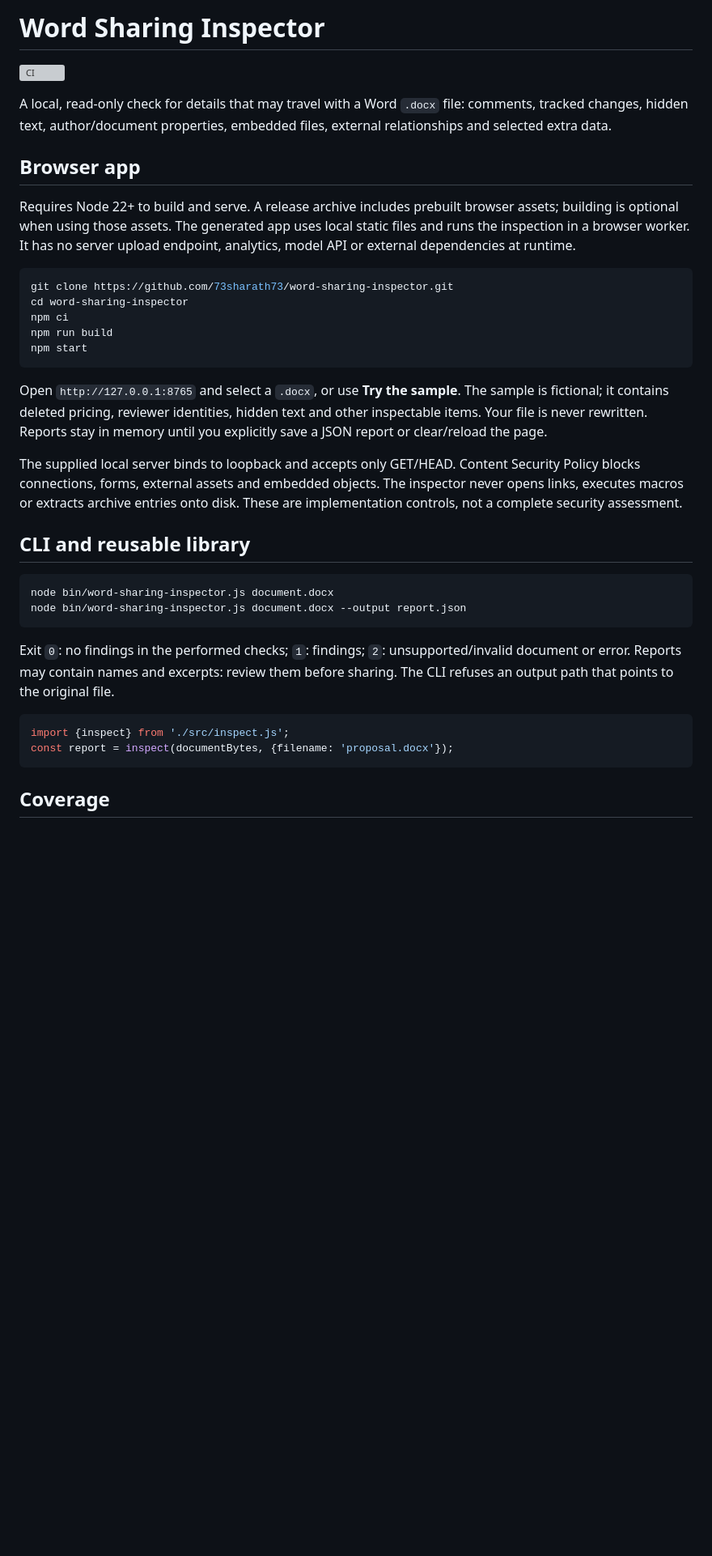
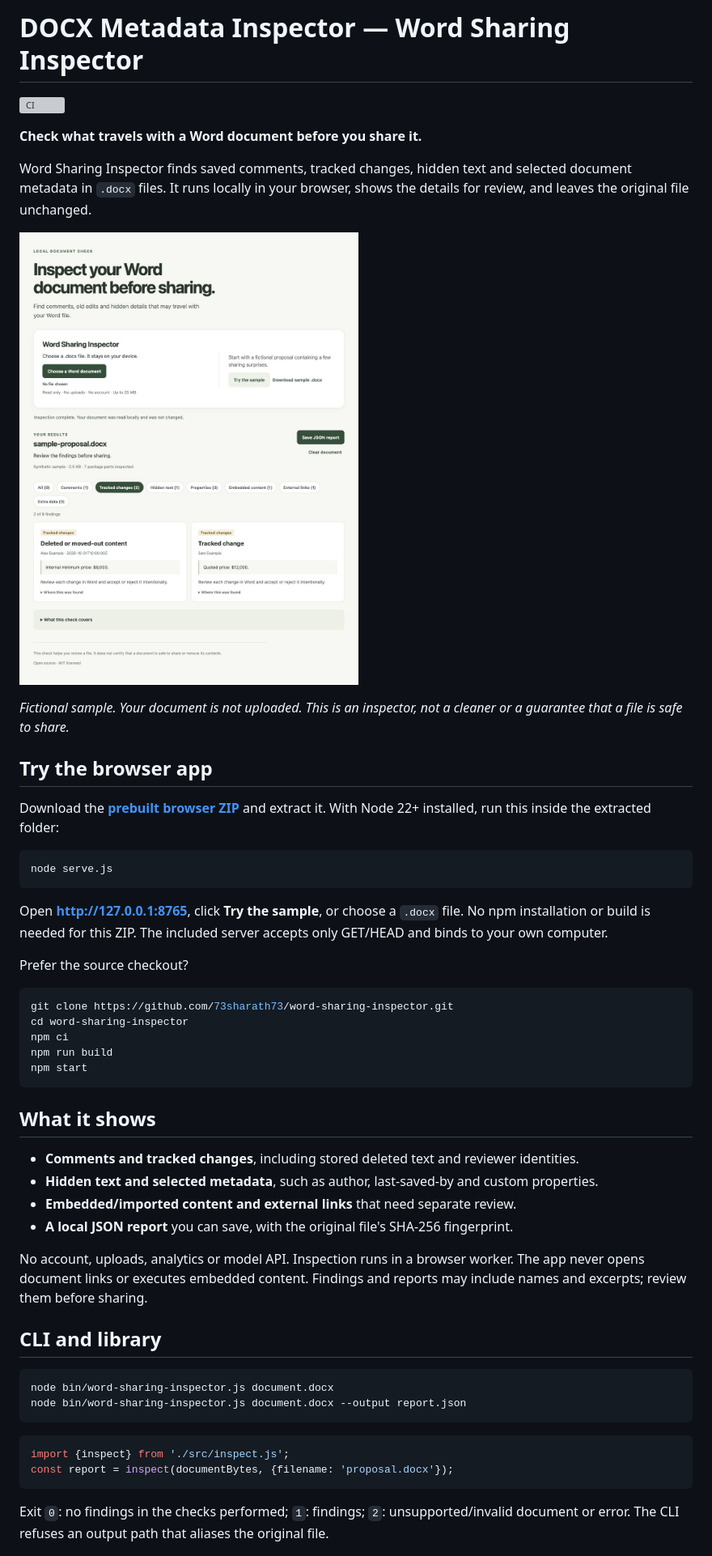
Before and after one commit to builtbysharath/word-sharing-inspector, a Markdown page: README.md, the part around one of its changes. Shown at 81% size. GitHub-like rendering; pictures changed too: docs/docx-inspector-demo.jpg (added); blank space fills up the shorter version; grey boxes are pictures that could not be loaded.

Commit message:
Fix alternate-format imports and clarify DOCX inspection quick start

````diff
--- a/README.md
+++ b/README.md
@@ -1,12 +1,26 @@
-# Word Sharing Inspector
+# DOCX Metadata Inspector — Word Sharing Inspector
 
 [![CI](https://github.com/73sharath73/word-sharing-inspector/actions/workflows/ci.yml/badge.svg)](https://github.com/73sharath73/word-sharing-inspector/actions/workflows/ci.yml)
 
-A local, read-only check for details that may travel with a Word `.docx` file: comments, tracked changes, hidden text, author/document properties, embedded files, external relationships and selected extra data.
+**Check what travels with a Word document before you share it.**
 
-## Browser app
+Word Sharing Inspector finds saved comments, tracked changes, hidden text and selected document metadata in `.docx` files. It runs locally in your browser, shows the details for review, and leaves the original file unchanged.
 
-Requires Node 22+ to build and serve. A release archive includes prebuilt browser assets; building is optional when using those assets. The generated app uses local static files and runs the inspection in a browser worker. It has no server upload endpoint, analytics, model API or external dependencies at runtime.
+![Fictional Word proposal: the inspector shows deleted pricing and the replacement as saved tracked changes.](docs/docx-inspector-demo.jpg)
+
+*Fictional sample. Your document is not uploaded. This is an inspector, not a cleaner or a guarantee that a file is safe to share.*
+
+## Try the browser app
+
+Download the **[prebuilt browser ZIP](https://github.com/73sharath73/word-sharing-inspector/releases/download/v0.1.1/word-sharing-inspector-0.1.1-browser.zip)** and extract it. With Node 22+ installed, run this inside the extracted folder:
+
+```sh
+node serve.js
+```
+
+Open **http://127.0.0.1:8765**, click **Try the sample**, or choose a `.docx` file. No npm installation or build is needed for this ZIP. The included server accepts only GET/HEAD and binds to your own computer.
+
+Prefer the source checkout?
 
 ```sh
 git clone https://github.com/73sharath73/word-sharing-inspector.git
@@ -16,23 +30,26 @@ npm run build
 npm start
 ```
 
-Open `http://127.0.0.1:8765` and select a `.docx`, or use **Try the sample**. The sample is fictional; it contains deleted pricing, reviewer identities, hidden text and other inspectable items. Your file is never rewritten. Reports stay in memory until you explicitly save a JSON report or clear/reload the page.
+## What it shows
 
-The supplied local server binds to loopback and accepts only GET/HEAD. Content Security Policy blocks connections, forms, external assets and embedded objects. The inspector never opens links, executes macros or extracts archive entries onto disk. These are implementation controls, not a complete security assessment.
+- **Comments and tracked changes**, including stored deleted text and reviewer identities.
+- **Hidden text and selected metadata**, such as author, last-saved-by and custom properties.
+- **Embedded/imported content and external links** that need separate review.
+- **A local JSON report** you can save, with the original file's SHA-256 fingerprint.
 
-## CLI and reusable library
+No account, uploads, analytics or model API. Inspection runs in a browser worker. The app never opens document links or executes embedded content. Findings and reports may include names and excerpts; review them before sharing.
+
+## CLI and library
 
 ```sh
 node bin/word-sharing-inspector.js document.docx
 node bin/word-sharing-inspector.js document.docx --output report.json
 ```
 
-Exit `0`: no findings in the performed checks; `1`: findings; `2`: unsupported/invalid document or error. Reports may contain names and excerpts: review them before sharing. The CLI refuses an output path that points to the original file.
-
 ```js
 import {inspect} from './src/inspect.js';
 const report = inspect(documentBytes, {filename: 'proposal.docx'});
 ```
 
-## Coverage
+Exit `0`: no findings in the checks performed; `1`: findings; `2`: unsupported/invalid document or error. The CLI refuses an output path that aliases the original file.
 
````
Also changed, not shown: other parts of README.md (+8 -21 lines), CHANGELOG.md (+4 -0 lines), VALIDATION.md (+8 -2 lines), docs/COVERAGE.md (added, +26 -0 lines), docs/check-word-metadata.md (added, +20 -0 lines), 10 other files.
